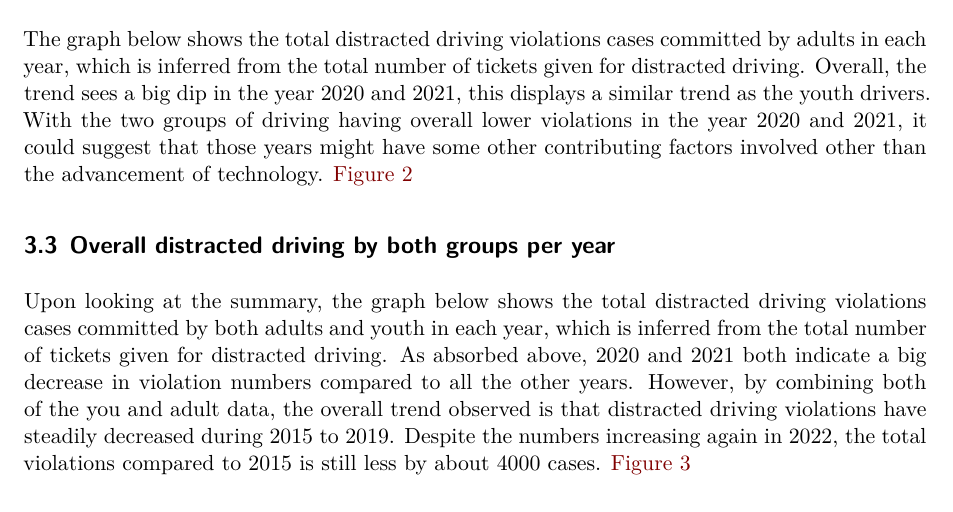
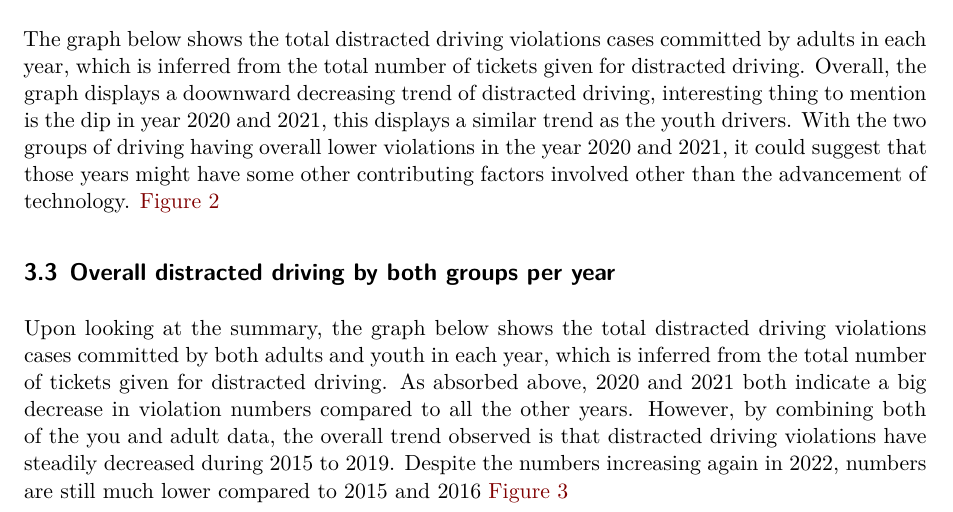
Before and after one commit to lemonface88/Data-analysis-1, a Quarto document (outputs/paper/paper.qmd): part of page 3 of 7, cut so that both start at the same text. Rendered offline with R 4.5, knitr and Pandoc in place of Quarto, then LaTeX, with nearby package versions.

Commit message:
touch up writings

````diff
--- a/outputs/paper/paper.qmd
+++ b/outputs/paper/paper.qmd
@@ -166,7 +166,7 @@ The graph below shows the total distracted driving violations cases in each year
 
 ## Distracted driving by adult group per year
 
-The graph below shows the total distracted driving violations cases committed by adults in each year, which is inferred from the total number of tickets given for distracted driving. Overall, the trend sees a big dip in the year 2020 and 2021, this displays a similar trend as the youth drivers. With the two groups of driving having overall lower violations in the year 2020 and 2021, it could suggest that those years might have some other contributing factors involved other than the advancement of technology. @fig-cleaned_adult_statistics
+The graph below shows the total distracted driving violations cases committed by adults in each year, which is inferred from the total number of tickets given for distracted driving. Overall, the graph displays a doownward decreasing trend of distracted driving, interesting thing to mention is the dip in year 2020 and 2021, this displays a similar trend as the youth drivers. With the two groups of driving having overall lower violations in the year 2020 and 2021, it could suggest that those years might have some other contributing factors involved other than the advancement of technology. @fig-cleaned_adult_statistics
 
 ```{r fig.pos="H"}
 #| echo: false
@@ -184,7 +184,7 @@ The graph below shows the total distracted driving violations cases committed by
 
 ## Overall distracted driving by both groups per year
 
-Upon looking at the summary, the graph below shows the total distracted driving violations cases committed by both adults and youth in each year, which is inferred from the total number of tickets given for distracted driving. As absorbed above, 2020 and 2021 both indicate a big decrease in violation numbers compared to all the other years. However, by combining both of the you and adult data, the overall trend observed is that distracted driving violations have steadily decreased during 2015 to 2019. Despite the numbers increasing again in 2022, the total violations compared to 2015 is still less by about 4000 cases. @fig-combined_statistics
+Upon looking at the summary, the graph below shows the total distracted driving violations cases committed by both adults and youth in each year, which is inferred from the total number of tickets given for distracted driving. As absorbed above, 2020 and 2021 both indicate a big decrease in violation numbers compared to all the other years. However, by combining both of the you and adult data, the overall trend observed is that distracted driving violations have steadily decreased during 2015 to 2019. Despite the numbers increasing again in 2022, numbers are still much lower compared to 2015 and 2016 @fig-combined_statistics
 
 
 ```{r fig.pos="H"}
````
